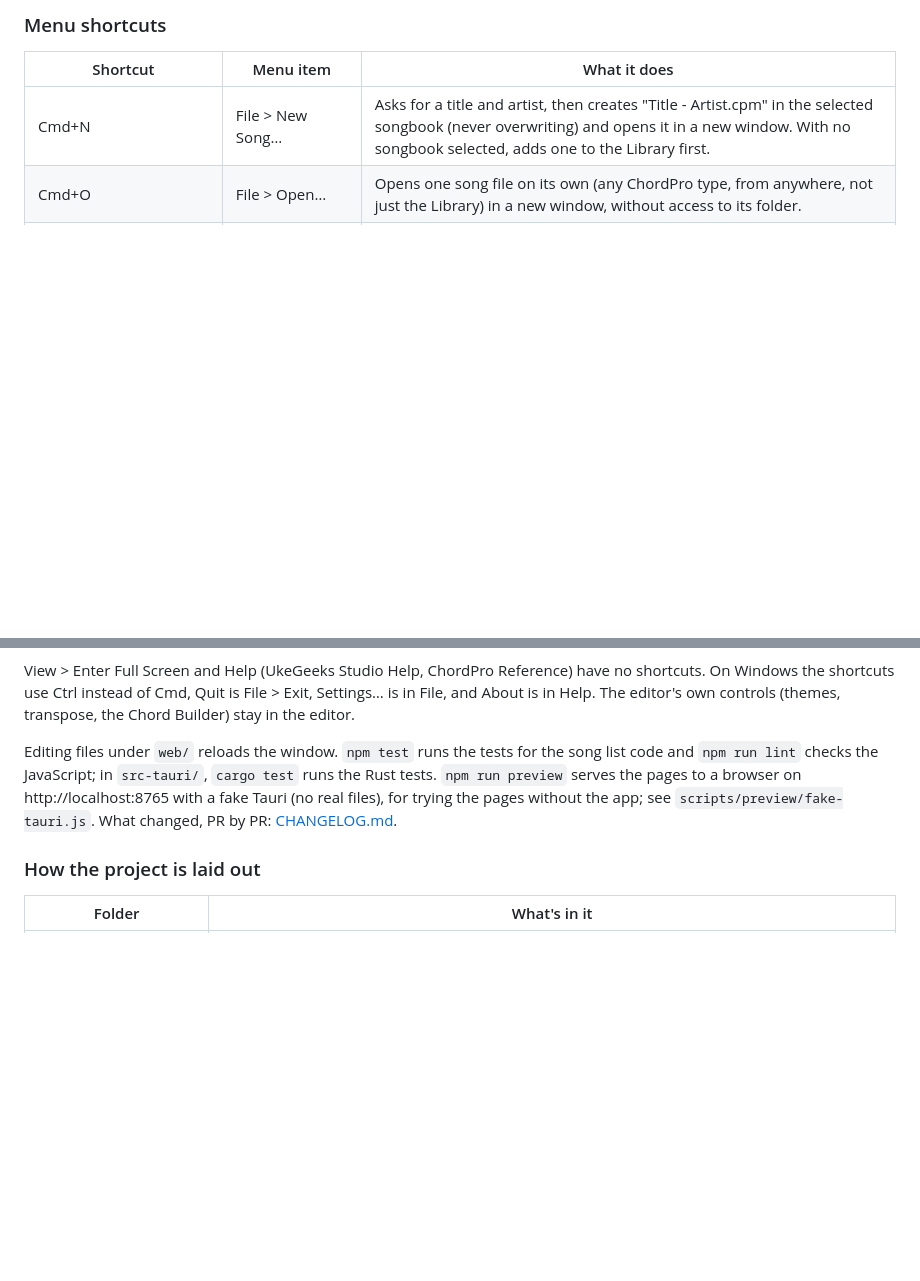
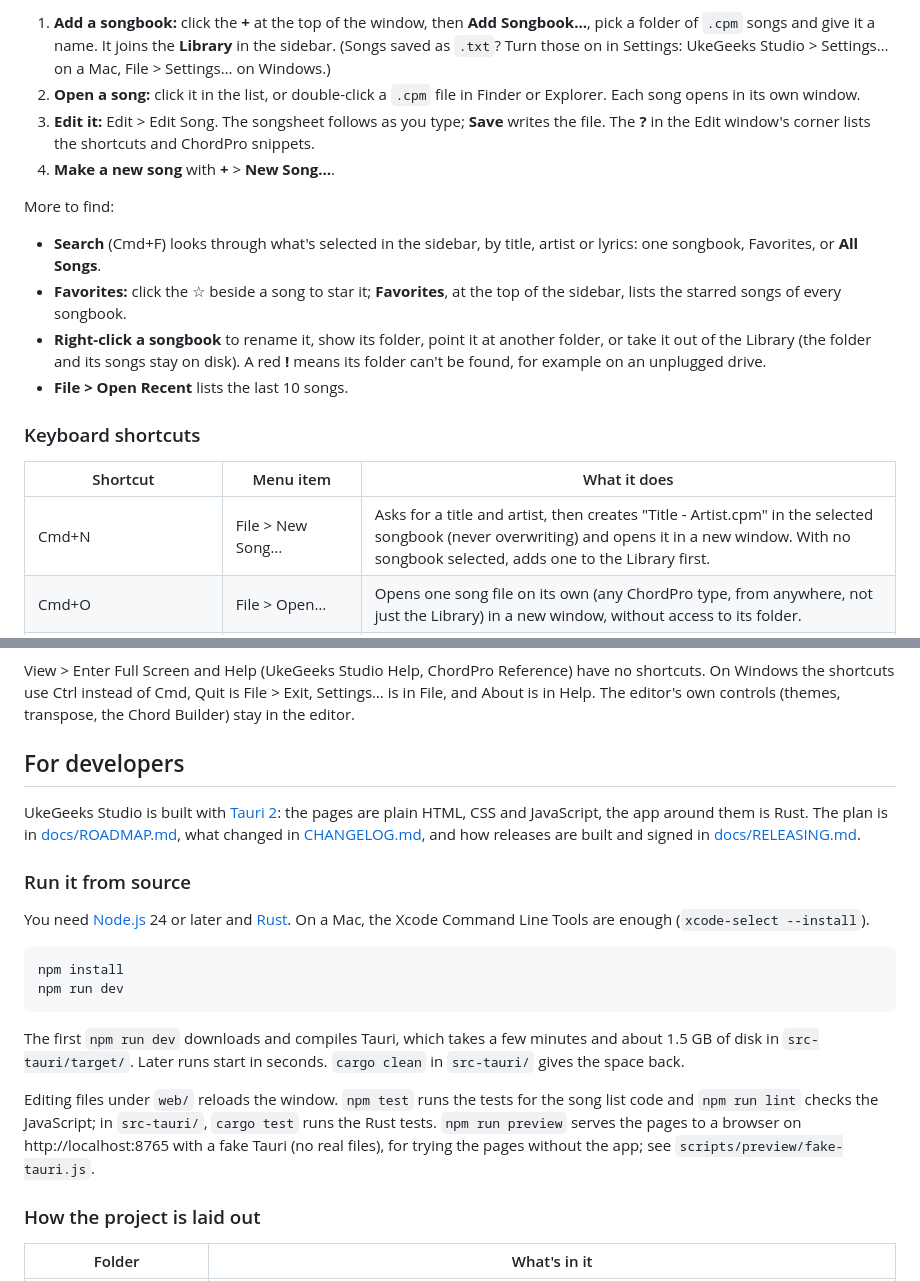
Before and after one commit to buzcarter/ukegeeks-studio, a Markdown page: README.md, 2 parts joined by grey strips. Rendered like a GitHub page; blank space fills up the shorter version.

````diff
--- a/README.md
+++ b/README.md
@@ -31,5 +47,17 @@ In the window, click **Add Songbook…** and pick a folder of `*.cpm` files (for
 
-### Menu shortcuts
+1. **Add a songbook:** click the **+** at the top of the window, then **Add Songbook…**, pick a folder of `.cpm` songs and give it a name. It joins the **Library** in the sidebar. (Songs saved as `.txt`? Turn those on in Settings: UkeGeeks Studio > Settings… on a Mac, File > Settings… on Windows.)
+2. **Open a song:** click it in the list, or double-click a `.cpm` file in Finder or Explorer. Each song opens in its own window.
+3. **Edit it:** Edit > Edit Song. The songsheet follows as you type; **Save** writes the file. The **?** in the Edit window's corner lists the shortcuts and ChordPro snippets.
+4. **Make a new song** with **+** > **New Song…**.
+
+More to find:
+
+- **Search** (Cmd+F) looks through what's selected in the sidebar, by title, artist or lyrics: one songbook, Favorites, or **All Songs**.
+- **Favorites:** click the ☆ beside a song to star it; **Favorites**, at the top of the sidebar, lists the starred songs of every songbook.
+- **Right-click a songbook** to rename it, show its folder, point it at another folder, or take it out of the Library (the folder and its songs stay on disk). A red **!** means its folder can't be found, for example on an unplugged drive.
+- **File > Open Recent** lists the last 10 songs.
+
+### Keyboard shortcuts
 
 | Shortcut | Menu item | What it does |
 |---|---|---|
@@ -47,7 +75,22 @@ In the window, click **Add Songbook…** and pick a folder of `*.cpm` files (for
 
 View > Enter Full Screen and Help (UkeGeeks Studio Help, ChordPro Reference) have no shortcuts. On Windows the shortcuts use Ctrl instead of Cmd, Quit is File > Exit, Settings… is in File, and About is in Help. The editor's own controls (themes, transpose, the Chord Builder) stay in the editor.
 
-Editing files under `web/` reloads the window. `npm test` runs the tests for the song list code and `npm run lint` checks the JavaScript; in `src-tauri/`, `cargo test` runs the Rust tests. `npm run preview` serves the pages to a browser on http://localhost:8765 with a fake Tauri (no real files), for trying the pages without the app; see `scripts/preview/fake-tauri.js`. What changed, PR by PR: [CHANGELOG.md](CHANGELOG.md).
+## For developers
+
+UkeGeeks Studio is built with [Tauri 2](https://tauri.app/): the pages are plain HTML, CSS and JavaScript, the app around them is Rust. The plan is in [docs/ROADMAP.md](docs/ROADMAP.md), what changed in [CHANGELOG.md](CHANGELOG.md), and how releases are built and signed in [docs/RELEASING.md](docs/RELEASING.md).
+
+### Run it from source
+
+You need [Node.js](https://nodejs.org/) 24 or later and [Rust](https://www.rust-lang.org/tools/install). On a Mac, the Xcode Command Line Tools are enough (`xcode-select --install`).
+
+```
+npm install
+npm run dev
+```
+
+The first `npm run dev` downloads and compiles Tauri, which takes a few minutes and about 1.5 GB of disk in `src-tauri/target/`. Later runs start in seconds. `cargo clean` in `src-tauri/` gives the space back.
+
+Editing files under `web/` reloads the window. `npm test` runs the tests for the song list code and `npm run lint` checks the JavaScript; in `src-tauri/`, `cargo test` runs the Rust tests. `npm run preview` serves the pages to a browser on http://localhost:8765 with a fake Tauri (no real files), for trying the pages without the app; see `scripts/preview/fake-tauri.js`.
 
 ### How the project is laid out
 
````
Also changed, not shown: other parts of README.md (+34 -18 lines), CHANGELOG.md (+4 -0 lines), docs/BACKLOG.md (+2 -1 lines), docs/images/screenshot-edit.jpg (added), docs/images/screenshot-song.jpg (added), docs/images/screenshot-songbook.jpg (added).
